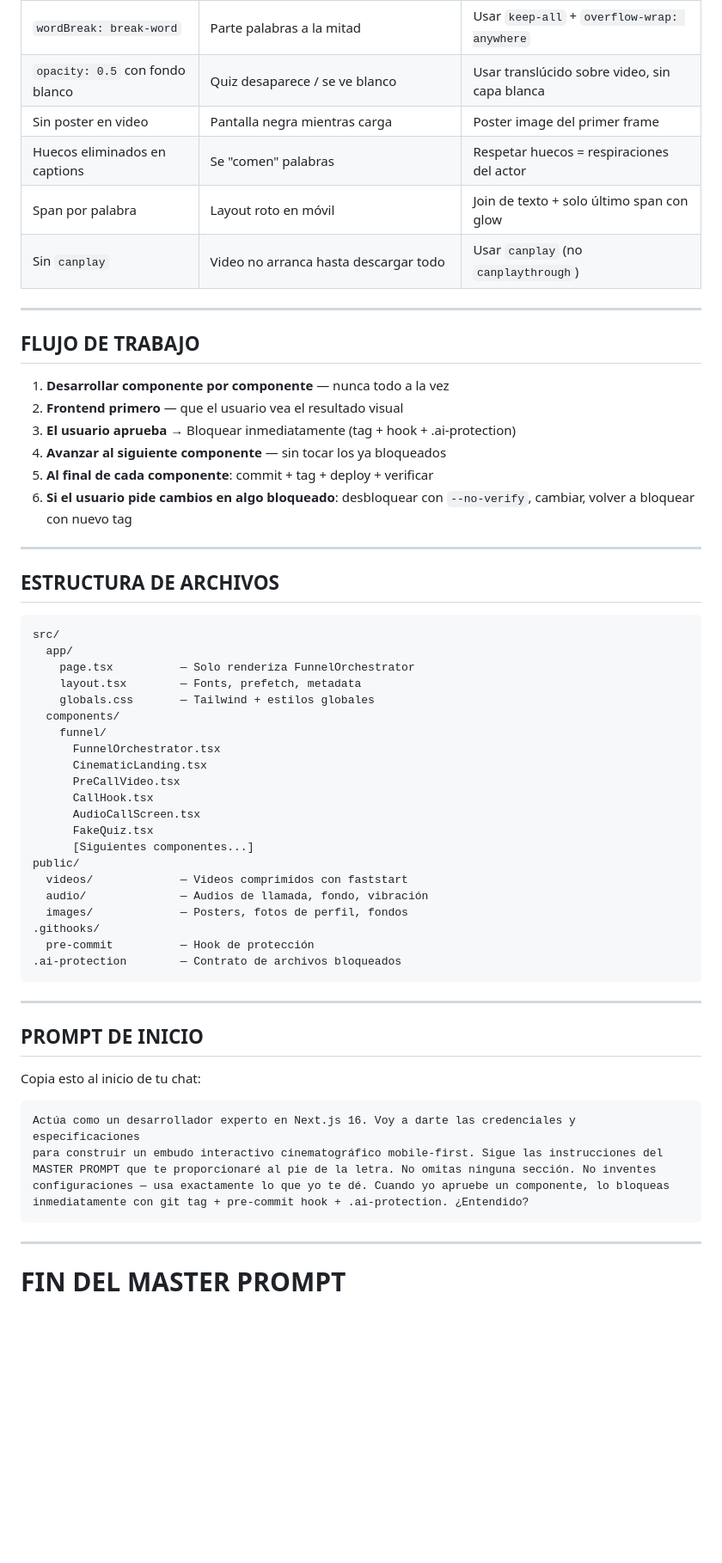
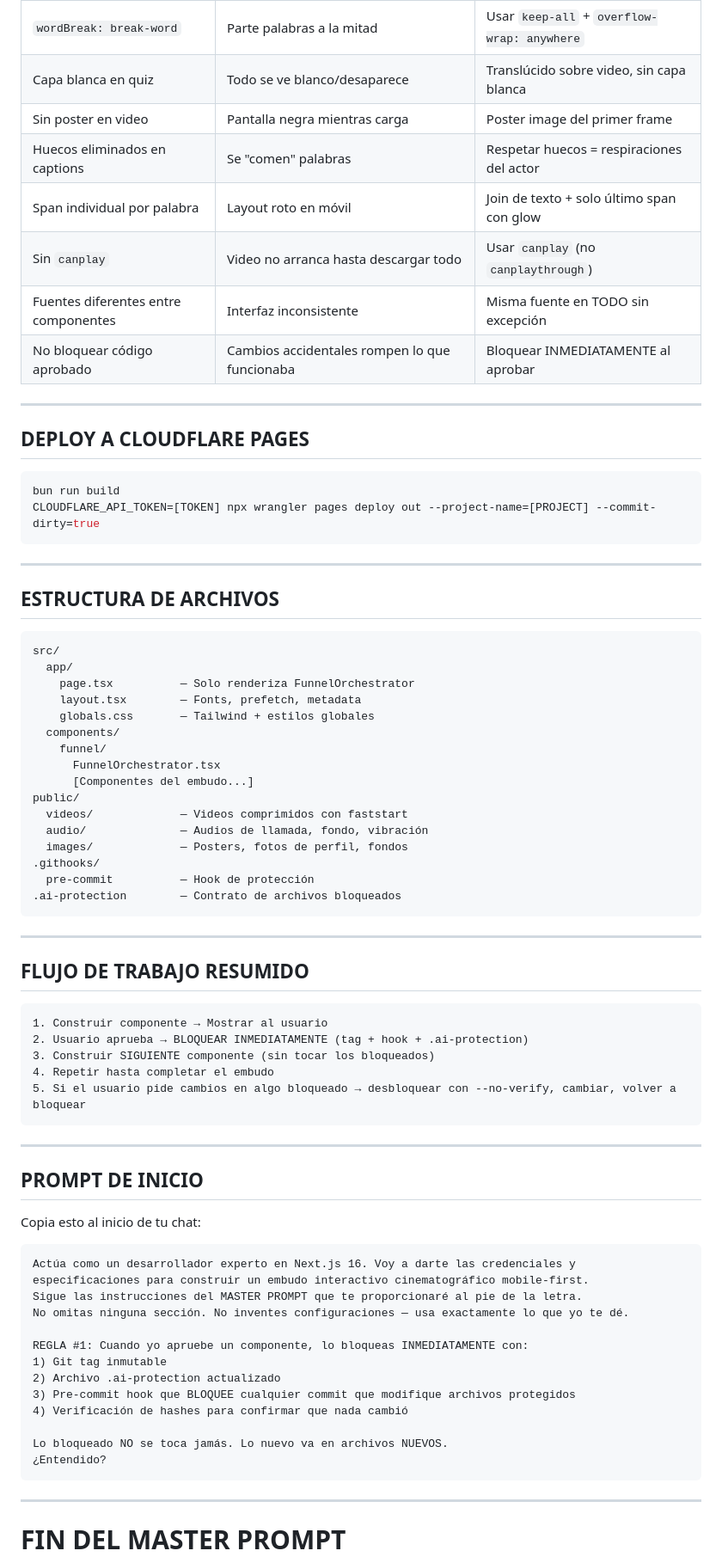
Before and after one commit to funnellersinfo-maker/metodo-conversacion-magnetica, a Markdown page: MASTER-PROMPT.md, the part around one of its changes. Shown at 86% size. Drawn GitHub-style; blank space fills up the shorter version.

Commit message:
Master Prompt v2.0: general, progressive locking focus, no niche-specific references

````diff
--- a/MASTER-PROMPT.md
+++ b/MASTER-PROMPT.md
@@ -374,20 +398,20 @@ CLOUDFLARE_API_TOKEN=[TOKEN] npx wrangler pages deploy out --project-name=[PROJE
 | `wordBreak: break-word` | Parte palabras a la mitad | Usar `keep-all` + `overflow-wrap: anywhere` |
-| `opacity: 0.5` con fondo blanco | Quiz desaparece / se ve blanco | Usar translúcido sobre video, sin capa blanca |
+| Capa blanca en quiz | Todo se ve blanco/desaparece | Translúcido sobre video, sin capa blanca |
 | Sin poster en video | Pantalla negra mientras carga | Poster image del primer frame |
 | Huecos eliminados en captions | Se "comen" palabras | Respetar huecos = respiraciones del actor |
-| Span por palabra | Layout roto en móvil | Join de texto + solo último span con glow |
+| Span individual por palabra | Layout roto en móvil | Join de texto + solo último span con glow |
 | Sin `canplay` | Video no arranca hasta descargar todo | Usar `canplay` (no `canplaythrough`) |
+| Fuentes diferentes entre componentes | Interfaz inconsistente | Misma fuente en TODO sin excepción |
+| No bloquear código aprobado | Cambios accidentales rompen lo que funcionaba | Bloquear INMEDIATAMENTE al aprobar |
 
 ---
 
-## FLUJO DE TRABAJO
+## DEPLOY A CLOUDFLARE PAGES
 
-1. **Desarrollar componente por componente** — nunca todo a la vez
-2. **Frontend primero** — que el usuario vea el resultado visual
-3. **El usuario aprueba** → Bloquear inmediatamente (tag + hook + .ai-protection)
-4. **Avanzar al siguiente componente** — sin tocar los ya bloqueados
-5. **Al final de cada componente**: commit + tag + deploy + verificar
-6. **Si el usuario pide cambios en algo bloqueado**: desbloquear con `--no-verify`, cambiar, volver a bloquear con nuevo tag
+```bash
+bun run build
+CLOUDFLARE_API_TOKEN=[TOKEN] npx wrangler pages deploy out --project-name=[PROJECT] --commit-dirty=true
+```
 
 ---
 
@@ -402,12 +426,7 @@ src/
   components/
     funnel/
       FunnelOrchestrator.tsx
-      CinematicLanding.tsx
-      PreCallVideo.tsx
-      CallHook.tsx
-      AudioCallScreen.tsx
-      FakeQuiz.tsx
-      [Siguientes componentes...]
+      [Componentes del embudo...]
 public/
   videos/             — Videos comprimidos con faststart
   audio/              — Audios de llamada, fondo, vibración
@@ -419,16 +438,36 @@ public/
 
 ---
 
+## FLUJO DE TRABAJO RESUMIDO
+
+```
+1. Construir componente → Mostrar al usuario
+2. Usuario aprueba → BLOQUEAR INMEDIATAMENTE (tag + hook + .ai-protection)
+3. Construir SIGUIENTE componente (sin tocar los bloqueados)
+4. Repetir hasta completar el embudo
+5. Si el usuario pide cambios en algo bloqueado → desbloquear con --no-verify, cambiar, volver a bloquear
+```
+
+---
+
 ## PROMPT DE INICIO
 
 Copia esto al inicio de tu chat:
 
 ```
-Actúa como un desarrollador experto en Next.js 16. Voy a darte las credenciales y especificaciones
-para construir un embudo interactivo cinematográfico mobile-first. Sigue las instrucciones del
-MASTER PROMPT que te proporcionaré al pie de la letra. No omitas ninguna sección. No inventes
-configuraciones — usa exactamente lo que yo te dé. Cuando yo apruebe un componente, lo bloqueas
-inmediatamente con git tag + pre-commit hook + .ai-protection. ¿Entendido?
+Actúa como un desarrollador experto en Next.js 16. Voy a darte las credenciales y
+especificaciones para construir un embudo interactivo cinematográfico mobile-first.
+Sigue las instrucciones del MASTER PROMPT que te proporcionaré al pie de la letra.
+No omitas ninguna sección. No inventes configuraciones — usa exactamente lo que yo te dé.
+
+REGLA #1: Cuando yo apruebe un componente, lo bloqueas INMEDIATAMENTE con:
+1) Git tag inmutable
+2) Archivo .ai-protection actualizado
+3) Pre-commit hook que BLOQUEE cualquier commit que modifique archivos protegidos
+4) Verificación de hashes para confirmar que nada cambió
+
+Lo bloqueado NO se toca jamás. Lo nuevo va en archivos NUEVOS.
+¿Entendido?
 ```
 
 ---
````
Also changed, not shown: other parts of MASTER-PROMPT.md (+176 -152 lines).
